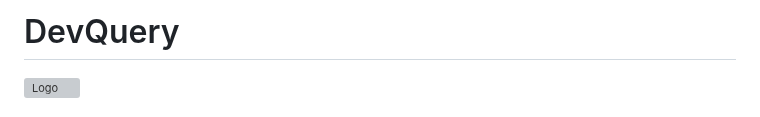
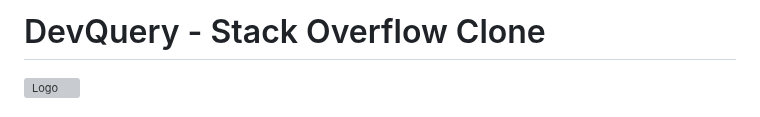
Before and after one commit to RAJKUMARSHRIVASH/DevQuery, a Markdown page: README.md, the part around the change. Drawn GitHub-style; grey boxes are pictures that could not be loaded.

Commit message:
title changes done

```diff
--- a/README.md
+++ b/README.md
@@ -1,5 +1,5 @@
 
-# DevQuery
+# DevQuery - Stack Overflow Clone
 ![Logo](https://www.linkpicture.com/q/DevQuery.logo_1.png)
 ## it's question-answer website that unites programmers all over the globe.
 
```
